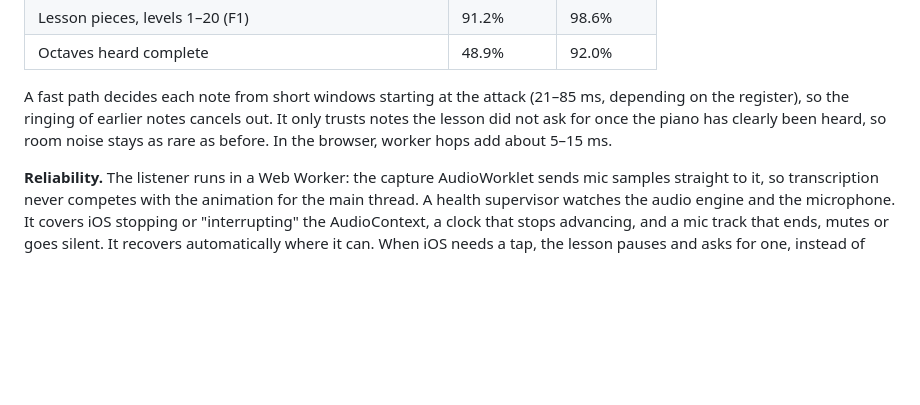
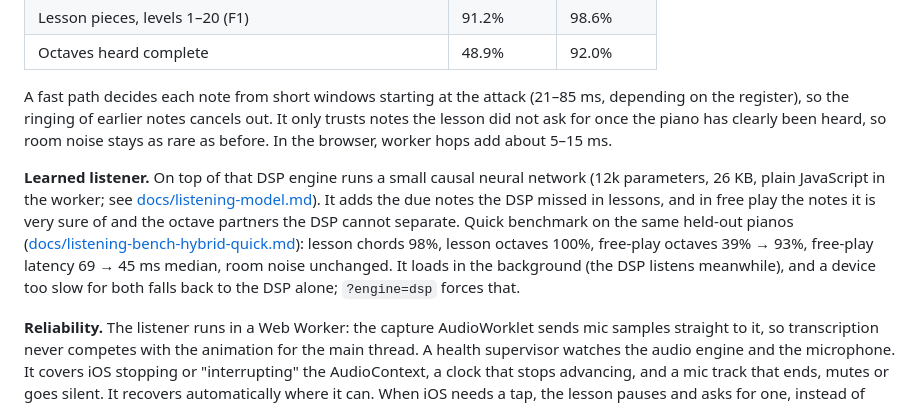
Before and after one commit to Rockyljewell/piano-teacher, a Markdown page: README.md, the part around the change. GitHub-like rendering; blank space fills up the shorter version.

Commit message:
README: the learned listener
Co-Authored-By: Claude Opus 5.5 <noreply@anthropic.com>
Claude-Session: https://claude.ai/code/session_01EdynBB1WeqCxky8o6ZCeSY

```diff
--- a/README.md
+++ b/README.md
@@ -92,6 +92,8 @@ Onset timing error is 1.5–3 ms in a quiet room and 4–6 ms at 10 dB SNR. Note
 
 A fast path decides each note from short windows starting at the attack (21–85 ms, depending on the register), so the ringing of earlier notes cancels out. It only trusts notes the lesson did not ask for once the piano has clearly been heard, so room noise stays as rare as before. In the browser, worker hops add about 5–15 ms.
 
+**Learned listener.** On top of that DSP engine runs a small causal neural network (12k parameters, 26 KB, plain JavaScript in the worker; see [docs/listening-model.md](docs/listening-model.md)). It adds the due notes the DSP missed in lessons, and in free play the notes it is very sure of and the octave partners the DSP cannot separate. Quick benchmark on the same held-out pianos ([docs/listening-bench-hybrid-quick.md](docs/listening-bench-hybrid-quick.md)): lesson chords 98%, lesson octaves 100%, free-play octaves 39% → 93%, free-play latency 69 → 45 ms median, room noise unchanged. It loads in the background (the DSP listens meanwhile), and a device too slow for both falls back to the DSP alone; `?engine=dsp` forces that.
+
 **Reliability.** The listener runs in a Web Worker: the capture AudioWorklet sends mic samples straight to it, so transcription never competes with the animation for the main thread. A health supervisor watches the audio engine and the microphone. It covers iOS stopping or "interrupting" the AudioContext, a clock that stops advancing, and a mic track that ends, mutes or goes silent. It recovers automatically where it can. When iOS needs a tap, the lesson pauses and asks for one, instead of freezing.
 
 **Troubleshooting.** The *Listening check* opens from the mic chip on the play screen, from Settings, or from the "I can't hear your piano" screen. It shows:
```
